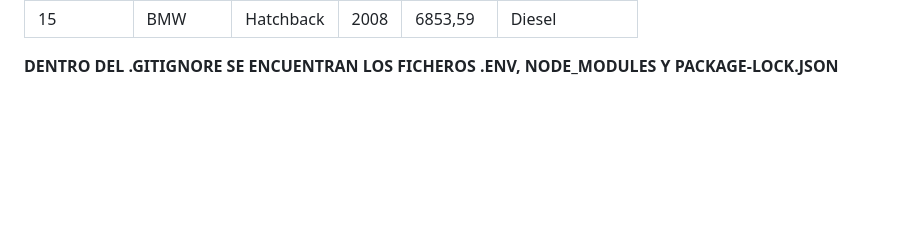
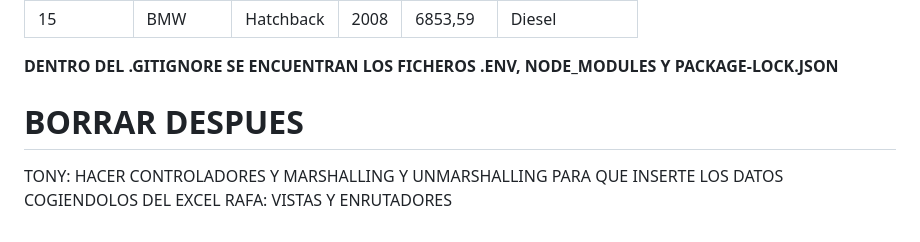
Before and after one commit to TonyArPe/Concesionario, a Markdown page: doc/README.md, the part around the change. Rendered like a GitHub page; blank space fills up the shorter version.

Commit message:
Distribucion de tareas

```diff
--- a/doc/README.md
+++ b/doc/README.md
@@ -137,3 +137,8 @@ Las relaciones aseguran que un cliente pueda realizar varias ventas o compras, p
 
 
   **DENTRO DEL .GITIGNORE SE ENCUENTRAN LOS FICHEROS .ENV, NODE_MODULES Y PACKAGE-LOCK.JSON**
+
+
+# BORRAR DESPUES
+TONY: HACER CONTROLADORES Y MARSHALLING Y UNMARSHALLING PARA QUE INSERTE LOS DATOS COGIENDOLOS DEL EXCEL
+RAFA: VISTAS Y ENRUTADORES
```
